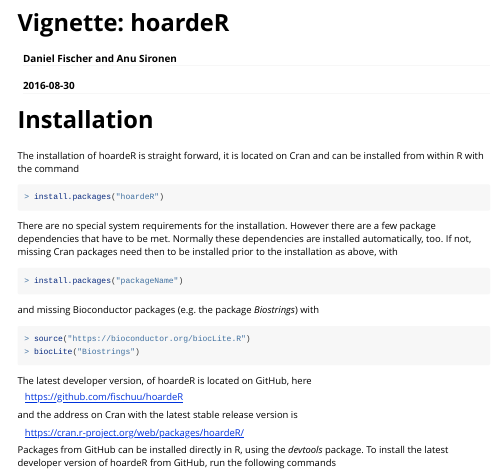
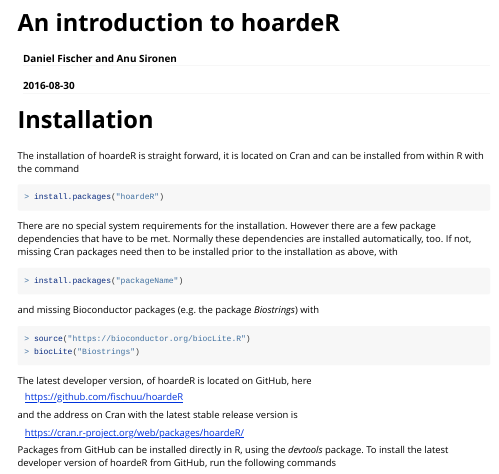
Before and after one commit to fischuu/hoardeR, an R Markdown document (vignettes/hoardeR-vignette.Rmd): the page in a window 1100 px wide, from its top. Rendered offline with R 4.5, knitr and Pandoc, with nearby package versions; long lines of code are wrapped.

Commit message:
Changed Vignette title

```diff
--- a/vignettes/hoardeR-vignette.Rmd
+++ b/vignettes/hoardeR-vignette.Rmd
@@ -1,10 +1,10 @@
 ---
-title: 'Vignette: hoardeR'
+title: 'An introduction to hoardeR'
 author: "Daniel Fischer and Anu Sironen"
 date: "`r Sys.Date()`"
 output: rmarkdown::html_vignette
 vignette: >
-  %\VignetteIndexEntry{Vignette: hoardeR}
+  %\VignetteIndexEntry{An introduction to hoardeR}
   %\VignetteEngine{knitr::rmarkdown}
   %\usepackage[utf8]{inputenc}
 ---
```
